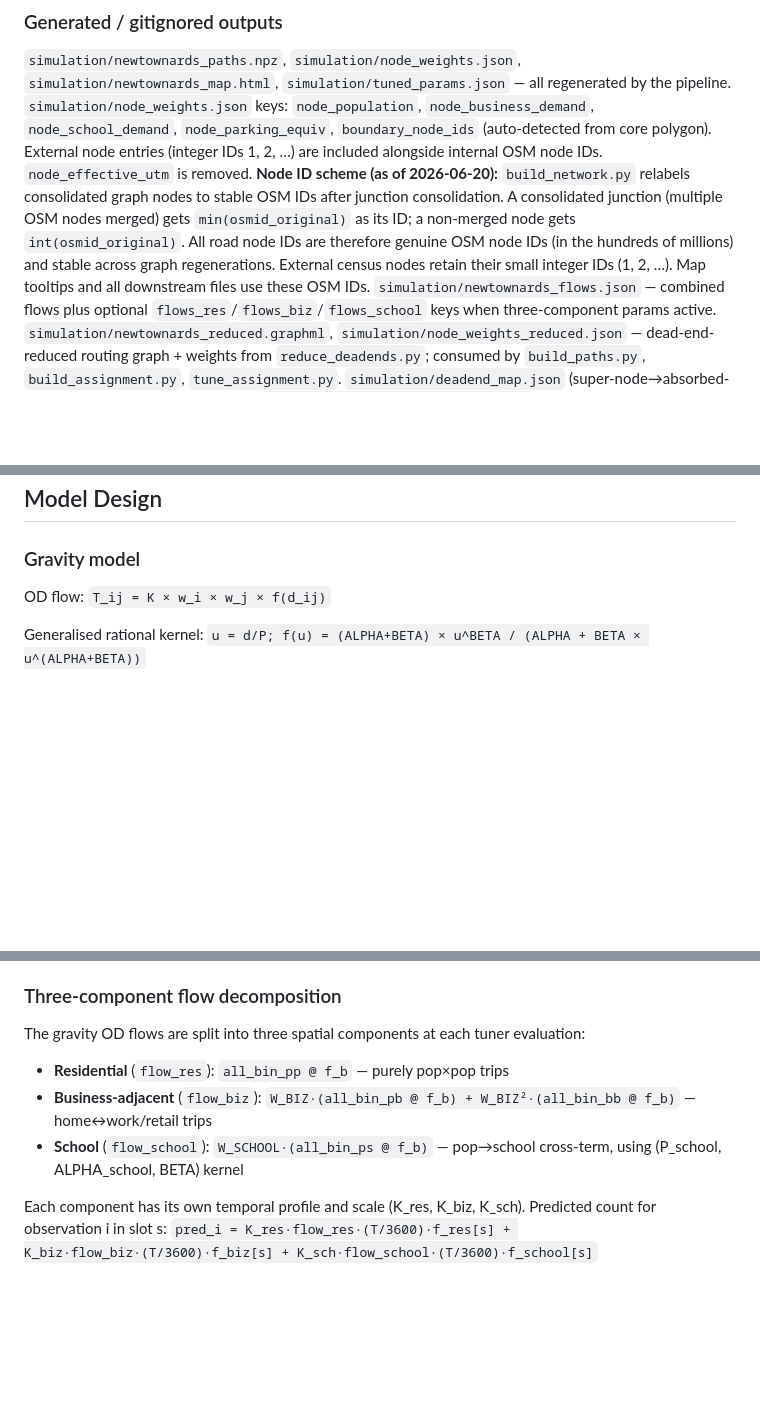
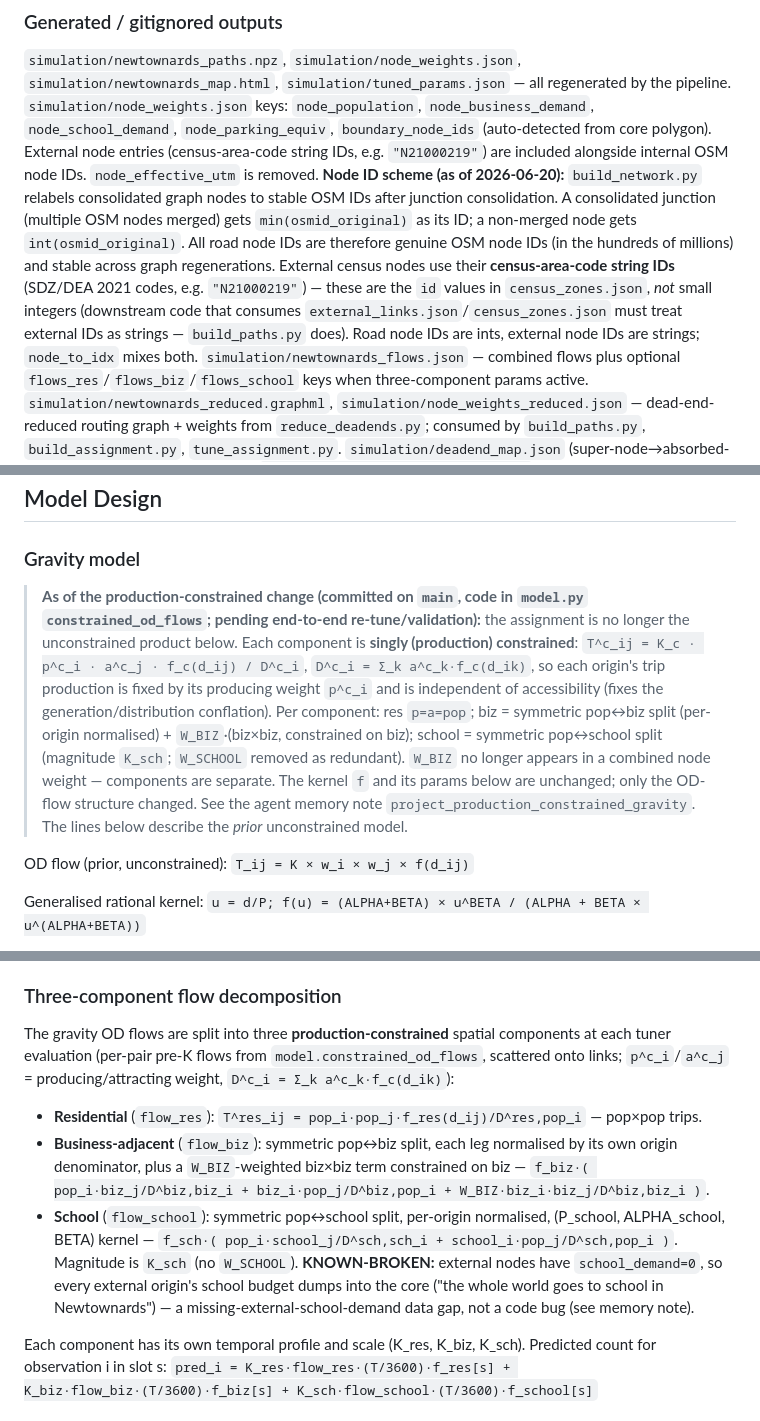
Before and after one commit to matthewkingston/roaaads-counter, a Markdown page: CLAUDE.md, 3 parts joined by grey strips. GitHub-like rendering; blank space fills up the shorter version.

Commit message:
docs: correct CLAUDE.md — external IDs are census-code strings; production-constrained model
- External node IDs are census-area-code strings (e.g. "N21000219"), NOT small
  sequential integers — fix every place that claimed integer IDs (build_census_zones
  output, node_weights/cache format, node-ID scheme, External Zones section, model.py
  node-ID note).
- Document the production-constrained assignment now committed on main: gravity-model
  section pointer, three-component decomposition formulas (per-origin normalised),
  model.py constrained_od_flows/scatter_od_to_links, build_assignment/tune_assignment
  rows (8 params, W_SCHOOL removed, ~15-20 min/run, bin-matrix path gone), tuned_params
  structure, build_paths denominator-only ext->ext pairs + n_routed_pairs, and the
  known-broken external school-demand caveat.

Co-Authored-By: Claude Opus 4.8 <noreply@anthropic.com>

```diff
--- a/CLAUDE.md
+++ b/CLAUDE.md
@@ -96,8 +96,8 @@ than restart.
 ### Generated / gitignored outputs
 `simulation/newtownards_paths.npz`, `simulation/node_weights.json`,
 `simulation/newtownards_map.html`, `simulation/tuned_params.json` — all regenerated by the pipeline.
-`simulation/node_weights.json` keys: `node_population`, `node_business_demand`, `node_school_demand`, `node_parking_equiv`, `boundary_node_ids` (auto-detected from core polygon). External node entries (integer IDs 1, 2, …) are included alongside internal OSM node IDs. `node_effective_utm` is removed.
-**Node ID scheme (as of 2026-06-20):** `build_network.py` relabels consolidated graph nodes to stable OSM IDs after junction consolidation. A consolidated junction (multiple OSM nodes merged) gets `min(osmid_original)` as its ID; a non-merged node gets `int(osmid_original)`. All road node IDs are therefore genuine OSM node IDs (in the hundreds of millions) and stable across graph regenerations. External census nodes retain their small integer IDs (1, 2, …). Map tooltips and all downstream files use these OSM IDs.
+`simulation/node_weights.json` keys: `node_population`, `node_business_demand`, `node_school_demand`, `node_parking_equiv`, `boundary_node_ids` (auto-detected from core polygon). External node entries (census-area-code string IDs, e.g. `"N21000219"`) are included alongside internal OSM node IDs. `node_effective_utm` is removed.
+**Node ID scheme (as of 2026-06-20):** `build_network.py` relabels consolidated graph nodes to stable OSM IDs after junction consolidation. A consolidated junction (multiple OSM nodes merged) gets `min(osmid_original)` as its ID; a non-merged node gets `int(osmid_original)`. All road node IDs are therefore genuine OSM node IDs (in the hundreds of millions) and stable across graph regenerations. External census nodes use their **census-area-code string IDs** (SDZ/DEA 2021 codes, e.g. `"N21000219"`) — these are the `id` values in `census_zones.json`, *not* small integers (downstream code that consumes `external_links.json`/`census_zones.json` must treat external IDs as strings — `build_paths.py` does). Road node IDs are ints, external node IDs are strings; `node_to_idx` mixes both.
 `simulation/newtownards_flows.json` — combined flows plus optional `flows_res`/`flows_biz`/`flows_school` keys when three-component params active.
 `simulation/newtownards_reduced.graphml`, `simulation/node_weights_reduced.json` — dead-end-reduced routing graph + weights from `reduce_deadends.py`; consumed by `build_paths.py`, `build_assignment.py`, `tune_assignment.py`. `simulation/deadend_map.json` (super-node→absorbed-nodes provenance + link times) and `simulation/deadend_broken_obs.json` (observed links eaten by collapse) are also written here.
 `reports/` — generated by `report_tune.py` and `tune_assignment.py`; not tracked.
@@ -145,7 +145,19 @@ Boundary files needed by `build_census_zones.py` (download from NISRA / OpenData
 ## Model Design
 
 ### Gravity model
-OD flow: `T_ij = K × w_i × w_j × f(d_ij)`
+> **As of the production-constrained change (committed on `main`, code in `model.py`
+> `constrained_od_flows`; pending end-to-end re-tune/validation):** the assignment is no longer
+> the unconstrained product below. Each component is **singly (production) constrained**:
+> `T^c_ij = K_c · p^c_i · a^c_j · f_c(d_ij) / D^c_i`, `D^c_i = Σ_k a^c_k·f_c(d_ik)`, so each origin's
+> trip production is fixed by its producing weight `p^c_i` and is independent of accessibility
+> (fixes the generation/distribution conflation). Per component: res `p=a=pop`; biz = symmetric
+> pop↔biz split (per-origin normalised) + `W_BIZ`·(biz×biz, constrained on biz); school = symmetric
+> pop↔school split (magnitude `K_sch`; `W_SCHOOL` removed as redundant). `W_BIZ` no longer appears
+> in a combined node weight — components are separate. The kernel `f` and its params below are
+> unchanged; only the OD-flow structure changed. See the agent memory note
+> `project_production_constrained_gravity`. The lines below describe the *prior* unconstrained model.
+
+OD flow (prior, unconstrained): `T_ij = K × w_i × w_j × f(d_ij)`
 
 Generalised rational kernel: `u = d/P; f(u) = (ALPHA+BETA) × u^BETA / (ALPHA + BETA × u^(ALPHA+BETA))`
 
@@ -188,11 +200,19 @@ Once a DEA is broken into SDZs, all its constituent SDZs become nodes (even thos
 External→external OD pairs are allowed only for pairs whose OSRM route passes through at least one boundary node (i.e. genuinely transits the core area). This allowlist is auto-generated by `build_external_links.py` and stored in `data/external_links.json`. Changing the allowlist requires re-running `build_external_links.py` and `build_paths.py` (the paths cache must be rebuilt).
 
 ### Three-component flow decomposition
-The gravity OD flows are split into three spatial components at each tuner evaluation:
+The gravity OD flows are split into three **production-constrained** spatial components at each
+tuner evaluation (per-pair pre-K flows from `model.constrained_od_flows`, scattered onto links;
+`p^c_i`/`a^c_j` = producing/attracting weight, `D^c_i = Σ_k a^c_k·f_c(d_ik)`):
 
-- **Residential** (`flow_res`): `all_bin_pp @ f_b` — purely pop×pop trips
-- **Business-adjacent** (`flow_biz`): `W_BIZ·(all_bin_pb @ f_b) + W_BIZ²·(all_bin_bb @ f_b)` — home↔work/retail trips
-- **School** (`flow_school`): `W_SCHOOL·(all_bin_ps @ f_b)` — pop→school cross-term, using (P_school, ALPHA_school, BETA) kernel
+- **Residential** (`flow_res`): `T^res_ij = pop_i·pop_j·f_res(d_ij)/D^res,pop_i` — pop×pop trips.
+- **Business-adjacent** (`flow_biz`): symmetric pop↔biz split, each leg normalised by its own origin
+  denominator, plus a `W_BIZ`-weighted biz×biz term constrained on biz —
+  `f_biz·( pop_i·biz_j/D^biz,biz_i + biz_i·pop_j/D^biz,pop_i + W_BIZ·biz_i·biz_j/D^biz,biz_i )`.
+- **School** (`flow_school`): symmetric pop↔school split, per-origin normalised, (P_school,
+  ALPHA_school, BETA) kernel — `f_sch·( pop_i·school_j/D^sch,sch_i + school_i·pop_j/D^sch,pop_i )`.
+  Magnitude is `K_sch` (no `W_SCHOOL`). **KNOWN-BROKEN:** external nodes have `school_demand=0`, so
+  every external origin's school budget dumps into the core ("the whole world goes to school in
+  Newtownards") — a missing-external-school-demand data gap, not a code bug (see memory note).
 
 Each component has its own temporal profile and scale (K_res, K_biz, K_sch).
 Predicted count for observation i in slot s:
```
Also changed, not shown: other parts of CLAUDE.md (+9 -9 lines).
